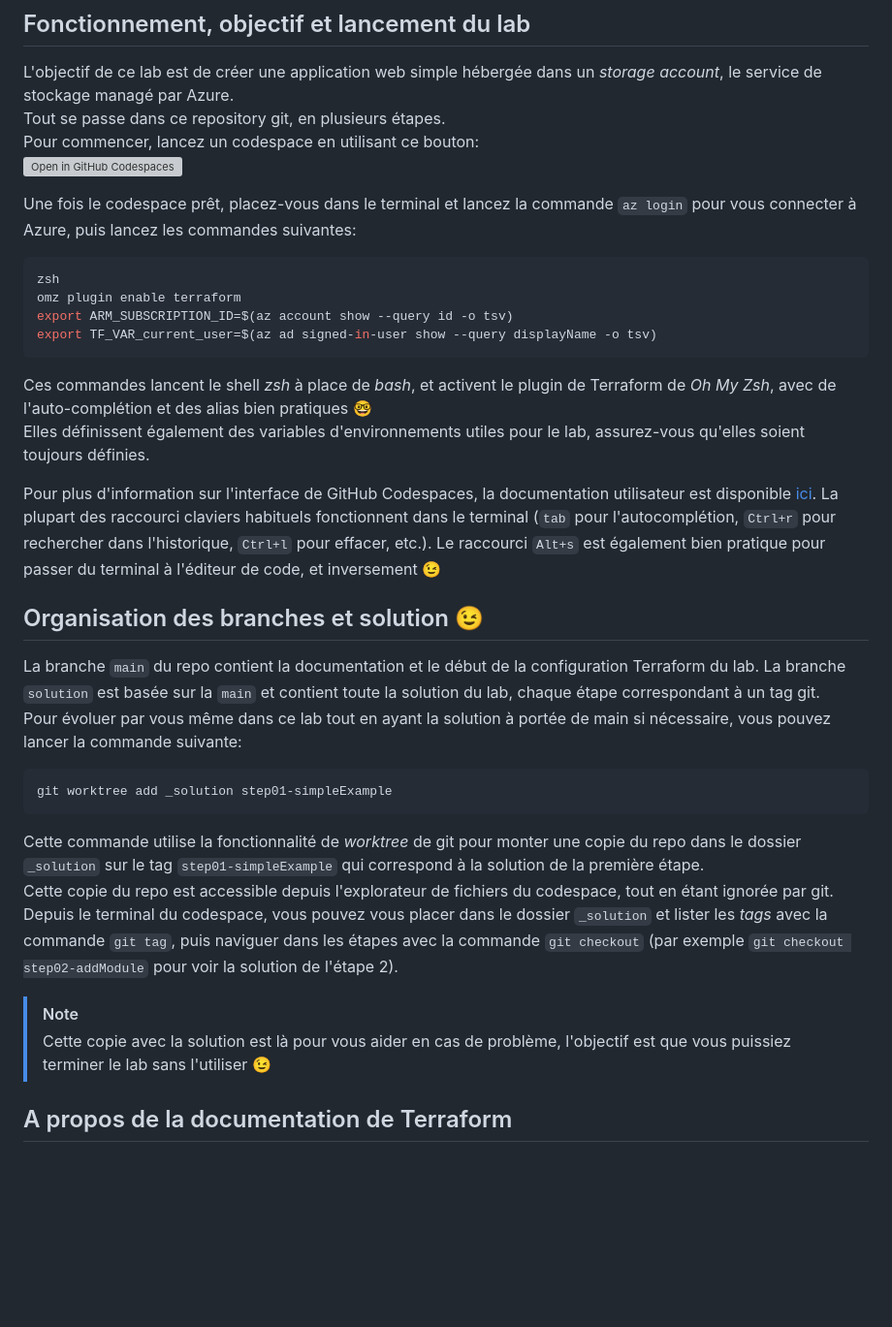
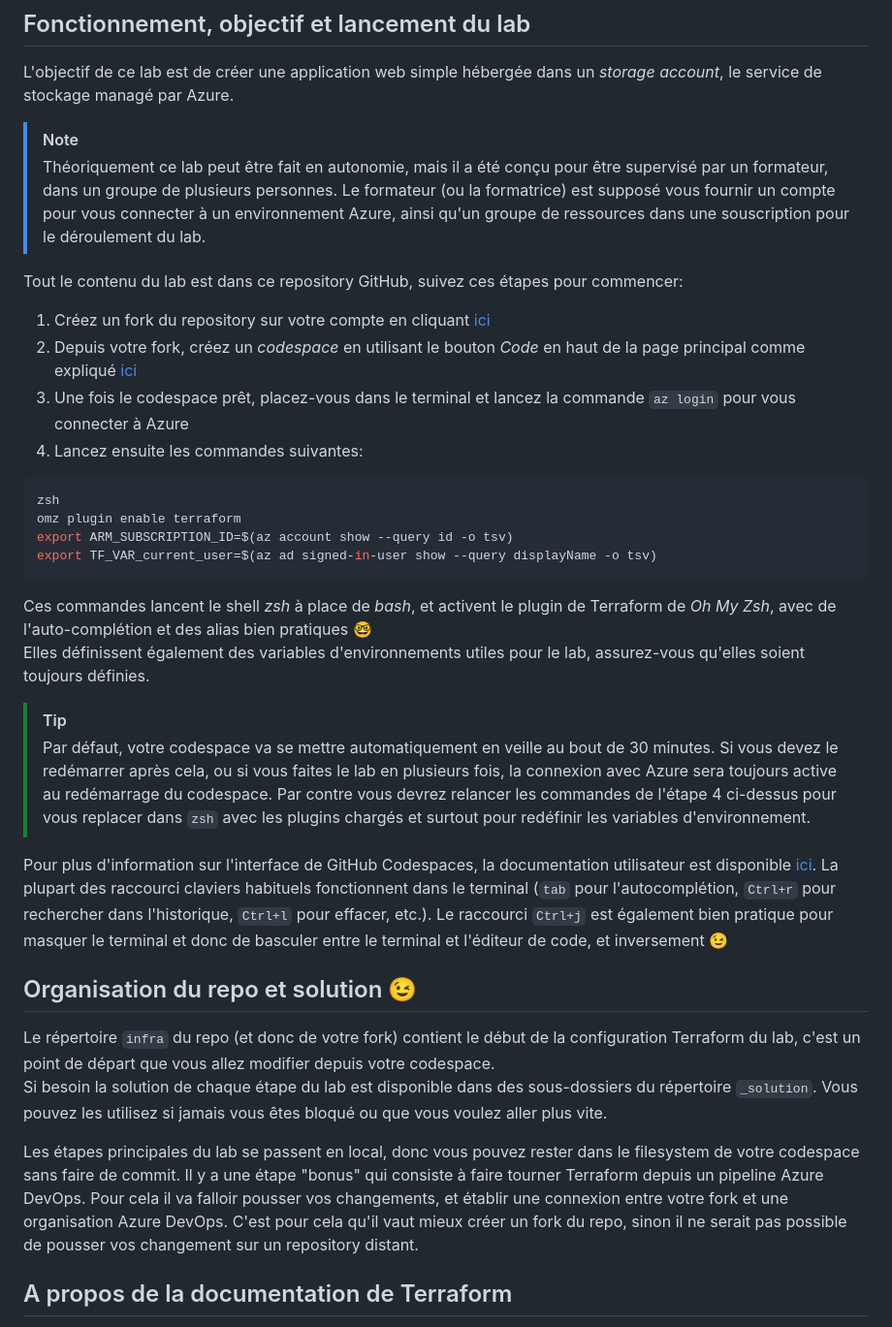
Before and after one commit to xaviermignot/terraform-azure-lab, a Markdown page: README.md, the part around the change. Shown: that part at 97% size. GitHub-like rendering; blank space fills up the shorter version; grey boxes are pictures that could not be loaded.

Commit message:
docs: Update README & step 5

````diff
--- a/README.md
+++ b/README.md
@@ -16,11 +16,15 @@ Pour faire tourner ce lab vous n'avez rien à installer, vous allez utiliser le
 
 ## Fonctionnement, objectif et lancement du lab
 L'objectif de ce lab est de créer une application web simple hébergée dans un _storage account_, le service de stockage managé par Azure.
-Tout se passe dans ce repository git, en plusieurs étapes.
-Pour commencer, lancez un codespace en utilisant ce bouton:
-[![Open in GitHub Codespaces](https://github.com/codespaces/badge.svg)](https://codespaces.new/xaviermignot/terraform-azure-lab?quickstart=1)
 
-Une fois le codespace prêt, placez-vous dans le terminal et lancez la commande `az login` pour vous connecter à Azure, puis lancez les commandes suivantes:
+> [!NOTE]
+> Théoriquement ce lab peut être fait en autonomie, mais il a été conçu pour être supervisé par un formateur, dans un groupe de plusieurs personnes. Le formateur (ou la formatrice) est supposé vous fournir un compte pour vous connecter à un environnement Azure, ainsi qu'un groupe de ressources dans une souscription pour le déroulement du lab.
+
+Tout le contenu du lab est dans ce repository GitHub, suivez ces étapes pour commencer:
+1. Créez un fork du repository sur votre compte en cliquant [ici](https://github.com/xaviermignot/terraform-azure-lab/fork)
+2. Depuis votre fork, créez un _codespace_ en utilisant le bouton _Code_ en haut de la page principal comme expliqué [ici](https://docs.github.com/en/codespaces/developing-in-a-codespace/creating-a-codespace-for-a-repository#creating-a-codespace-for-a-repository)
+3. Une fois le codespace prêt, placez-vous dans le terminal et lancez la commande `az login` pour vous connecter à Azure
+4. Lancez ensuite les commandes suivantes:
 ```shell
 zsh
 omz plugin enable terraform
@@ -30,19 +34,16 @@ export TF_VAR_current_user=$(az ad signed-in-user show --query displayName -o ts
 Ces commandes lancent le shell _zsh_ à place de _bash_, et activent le plugin de Terraform de _Oh My Zsh_, avec de l'auto-complétion et des alias bien pratiques 🤓
 Elles définissent également des variables d'environnements utiles pour le lab, assurez-vous qu'elles soient toujours définies.
 
-Pour plus d'information sur l'interface de GitHub Codespaces, la documentation utilisateur est disponible [ici](https://docs.github.com/en/codespaces/developing-in-a-codespace/developing-in-a-codespace). La plupart des raccourci claviers habituels fonctionnent dans le terminal (`tab` pour l'autocomplétion, `Ctrl+r` pour rechercher dans l'historique, `Ctrl+l` pour effacer, etc.). Le raccourci `Alt+s` est également bien pratique pour passer du terminal à l'éditeur de code, et inversement 😉
+> [!TIP]
+> Par défaut, votre codespace va se mettre automatiquement en veille au bout de 30 minutes. Si vous devez le redémarrer après cela, ou si vous faites le lab en plusieurs fois, la connexion avec Azure sera toujours active au redémarrage du codespace. Par contre vous devrez relancer les commandes de l'étape 4 ci-dessus pour vous replacer dans `zsh` avec les plugins chargés et surtout pour redéfinir les variables d'environnement.
 
-## Organisation des branches et solution 😉
-La branche `main` du repo contient la documentation et le début de la configuration Terraform du lab. La branche `solution` est basée sur la `main` et contient toute la solution du lab, chaque étape correspondant à un tag git.
-Pour évoluer par vous même dans ce lab tout en ayant la solution à portée de main si nécessaire, vous pouvez lancer la commande suivante:
-```shell
-git worktree add _solution step01-simpleExample
-```
-Cette commande utilise la fonctionnalité de _worktree_ de git pour monter une copie du repo dans le dossier `_solution` sur le tag `step01-simpleExample` qui correspond à la solution de la première étape.
-Cette copie du repo est accessible depuis l'explorateur de fichiers du codespace, tout en étant ignorée par git. Depuis le terminal du codespace, vous pouvez vous placer dans le dossier `_solution` et lister les _tags_ avec la commande `git tag`, puis naviguer dans les étapes avec la commande `git checkout` (par exemple `git checkout step02-addModule` pour voir la solution de l'étape 2).
+Pour plus d'information sur l'interface de GitHub Codespaces, la documentation utilisateur est disponible [ici](https://docs.github.com/en/codespaces/developing-in-a-codespace/developing-in-a-codespace). La plupart des raccourci claviers habituels fonctionnent dans le terminal (`tab` pour l'autocomplétion, `Ctrl+r` pour rechercher dans l'historique, `Ctrl+l` pour effacer, etc.). Le raccourci `Ctrl+j` est également bien pratique pour masquer le terminal et donc de basculer entre le terminal et l'éditeur de code, et inversement 😉
 
-> [!NOTE]
-> Cette copie avec la solution est là pour vous aider en cas de problème, l'objectif est que vous puissiez terminer le lab sans l'utiliser 😉
+## Organisation du repo et solution 😉
+Le répertoire `infra` du repo (et donc de votre fork) contient le début de la configuration Terraform du lab, c'est un point de départ que vous allez modifier depuis votre codespace.
+Si besoin la solution de chaque étape du lab est disponible dans des sous-dossiers du répertoire `_solution`. Vous pouvez les utilisez si jamais vous êtes bloqué ou que vous voulez aller plus vite.
+
+Les étapes principales du lab se passent en local, donc vous pouvez rester dans le filesystem de votre codespace sans faire de commit. Il y a une étape "bonus" qui consiste à faire tourner Terraform depuis un pipeline Azure DevOps. Pour cela il va falloir pousser vos changements, et établir une connexion entre votre fork et une organisation Azure DevOps. C'est pour cela qu'il vaut mieux créer un fork du repo, sinon il ne serait pas possible de pousser vos changement sur un repository distant.
 
 ## A propos de la documentation de Terraform
 Les concepts principaux de Terraform seront abordés tout au long de ce lab, avec des liens vers la documentation officielle.
````
Also changed, not shown: docs/step05-addErrorPageAndCss.md (+2 -0 lines).
